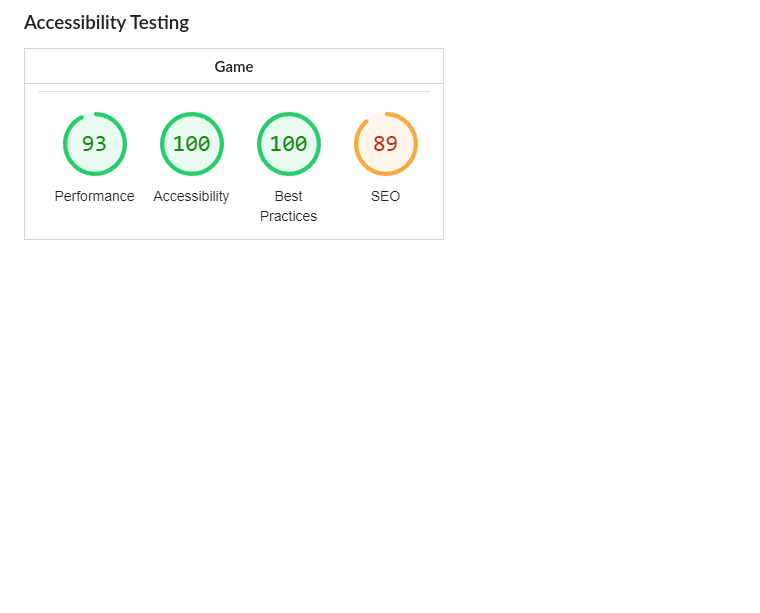
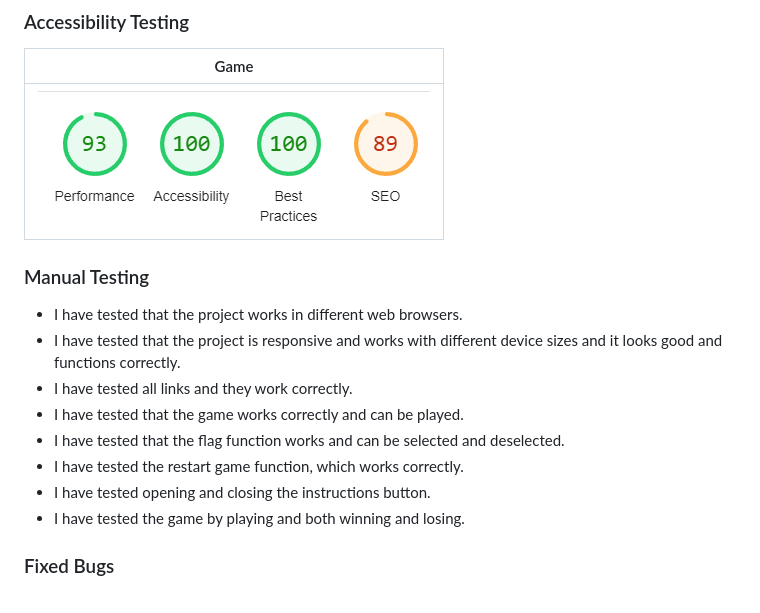
Before and after one commit to darrenrob25/MineSweeperProject, a Markdown page: readme.md, the part around the change. Rendered like a GitHub page; blank space fills up the shorter version.

```diff
--- a/readme.md
+++ b/readme.md
@@ -125,3 +125,17 @@ The below metrics were returned:
 | Game |
 | ------- |
 | ![lighthouse result game page](assets/media/lighthouse-results.png) |
+
+### Manual Testing
+* I have tested that the project works in different web browsers.
+* I have tested that the project is responsive and works with different device sizes and it looks good and functions correctly.
+* I have tested all links and they work correctly.
+* I have tested that the game works correctly and can be played.
+* I have tested that the flag function works and can be selected and deselected.
+* I have tested the restart game function, which works correctly.
+* I have tested opening and closing the instructions button.
+* I have tested the game by playing and both winning and losing.
+
+### Fixed Bugs
+
+####
```
